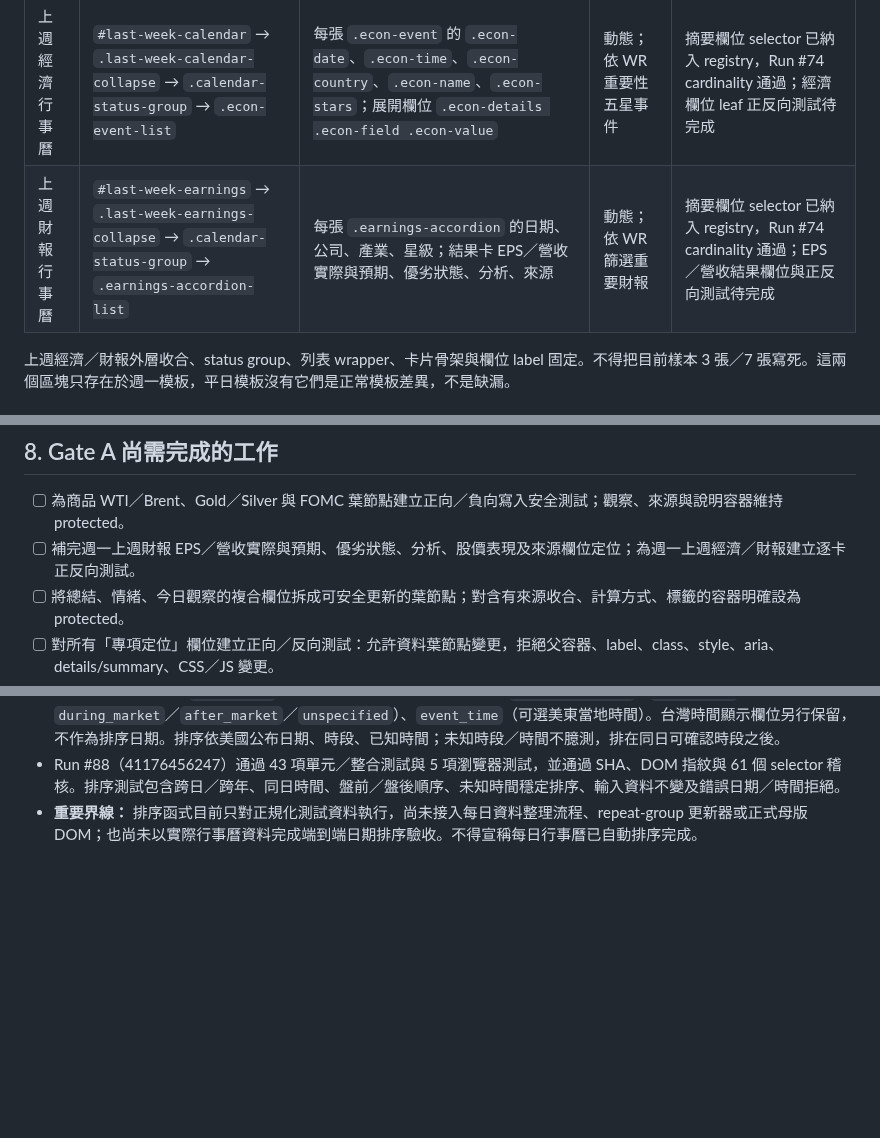
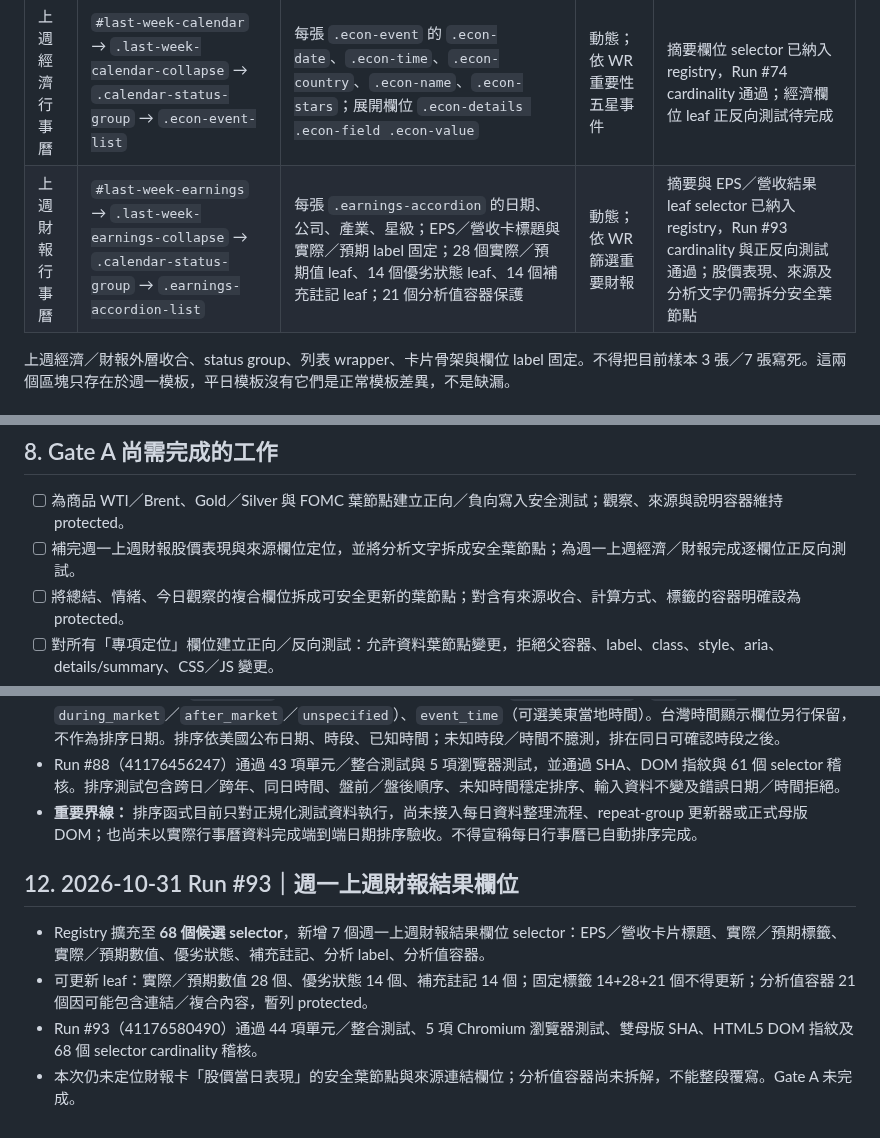
Before and after one commit to lion-invlab/lion-invlab.github.io, a Markdown page: dev-templates/slot-map-v1.4.md, 3 parts joined by grey strips. GitHub-like rendering; blank space fills up the shorter version.

Commit message:
Record Monday earnings result leaf mapping and Run 93

```diff
--- a/dev-templates/slot-map-v1.4.md
+++ b/dev-templates/slot-map-v1.4.md
@@ -73,7 +73,7 @@
 | 區塊 | 容器／候選定位 | 資料節點候選 | 筆數規則 | 狀態 |
 |---|---|---|---|---|
 | 上週經濟行事曆 | `#last-week-calendar` → `.last-week-calendar-collapse` → `.calendar-status-group` → `.econ-event-list` | 每張 `.econ-event` 的 `.econ-date`、`.econ-time`、`.econ-country`、`.econ-name`、`.econ-stars`；展開欄位 `.econ-details .econ-field .econ-value` | 動態；依 WR 重要性五星事件 | 摘要欄位 selector 已納入 registry，Run #74 cardinality 通過；經濟欄位 leaf 正反向測試待完成 |
-| 上週財報行事曆 | `#last-week-earnings` → `.last-week-earnings-collapse` → `.calendar-status-group` → `.earnings-accordion-list` | 每張 `.earnings-accordion` 的日期、公司、產業、星級；結果卡 EPS／營收實際與預期、優劣狀態、分析、來源 | 動態；依 WR 篩選重要財報 | 摘要欄位 selector 已納入 registry，Run #74 cardinality 通過；EPS／營收結果欄位與正反向測試待完成 |
+| 上週財報行事曆 | `#last-week-earnings` → `.last-week-earnings-collapse` → `.calendar-status-group` → `.earnings-accordion-list` | 每張 `.earnings-accordion` 的日期、公司、產業、星級；EPS／營收卡標題與實際／預期 label 固定；28 個實際／預期值 leaf、14 個優劣狀態 leaf、14 個補充註記 leaf；21 個分析值容器保護 | 動態；依 WR 篩選重要財報 | 摘要與 EPS／營收結果 leaf selector 已納入 registry，Run #93 cardinality 與正反向測試通過；股價表現、來源及分析文字仍需拆分安全葉節點 |
 
 上週經濟／財報外層收合、status group、列表 wrapper、卡片骨架與欄位 label 固定。不得把目前樣本 3 張／7 張寫死。這兩個區塊只存在於週一模板，平日模板沒有它們是正常模板差異，不是缺漏。
 
@@ -96,7 +96,7 @@
 ## 8. Gate A 尚需完成的工作
 
 - [ ] 為商品 WTI／Brent、Gold／Silver 與 FOMC 葉節點建立正向／負向寫入安全測試；觀察、來源與說明容器維持 protected。
-- [ ] 補完週一上週財報 EPS／營收實際與預期、優劣狀態、分析、股價表現及來源欄位定位；為週一上週經濟／財報建立逐卡正反向測試。
+- [ ] 補完週一上週財報股價表現與來源欄位定位，並將分析文字拆成安全葉節點；為週一上週經濟／財報完成逐欄位正反向測試。
 - [ ] 將總結、情緒、今日觀察的複合欄位拆成可安全更新的葉節點；對含有來源收合、計算方式、標籤的容器明確設為 protected。
 - [ ] 對所有「專項定位」欄位建立正向／反向測試：允許資料葉節點變更，拒絕父容器、label、class、style、aria、details/summary、CSS／JS 變更。
 - [ ] 產出週一與平日兩份欄位層級驗證報告；兩版不得合併成單一假設。
@@ -121,3 +121,10 @@
 - 財報事件資料欄位：`event_date`（美股公司公告的美國當地日期）、`release_session`（`pre_market`／`during_market`／`after_market`／`unspecified`）、`event_time`（可選美東當地時間）。台灣時間顯示欄位另行保留，不作為排序日期。排序依美國公布日期、時段、已知時間；未知時段／時間不臆測，排在同日可確認時段之後。
 - Run #88（41176456247）通過 43 項單元／整合測試與 5 項瀏覽器測試，並通過 SHA、DOM 指紋與 61 個 selector 稽核。排序測試包含跨日／跨年、同日時間、盤前／盤後順序、未知時間穩定排序、輸入資料不變及錯誤日期／時間拒絕。
 - **重要界線：** 排序函式目前只對正規化測試資料執行，尚未接入每日資料整理流程、repeat-group 更新器或正式母版 DOM；也尚未以實際行事曆資料完成端到端日期排序驗收。不得宣稱每日行事曆已自動排序完成。
+
+## 12. 2026-10-31 Run #93｜週一上週財報結果欄位
+
+- Registry 擴充至 **68 個候選 selector**，新增 7 個週一上週財報結果欄位 selector：EPS／營收卡片標題、實際／預期標籤、實際／預期數值、優劣狀態、補充註記、分析 label、分析值容器。
+- 可更新 leaf：實際／預期數值 28 個、優劣狀態 14 個、補充註記 14 個；固定標籤 14+28+21 個不得更新；分析值容器 21 個因可能包含連結／複合內容，暫列 protected。
+- Run #93（41176580490）通過 44 項單元／整合測試、5 項 Chromium 瀏覽器測試、雙母版 SHA、HTML5 DOM 指紋及 68 個 selector cardinality 稽核。
+- 本次仍未定位財報卡「股價當日表現」的安全葉節點與來源連結欄位；分析值容器尚未拆解，不能整段覆寫。Gate A 未完成。
```
